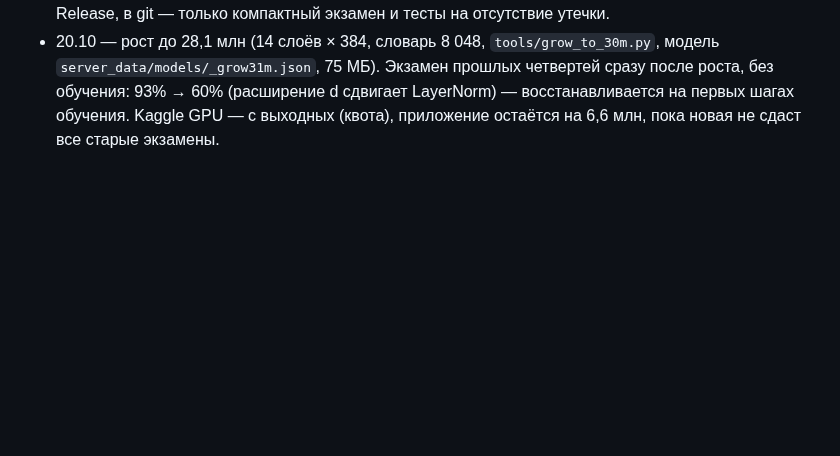
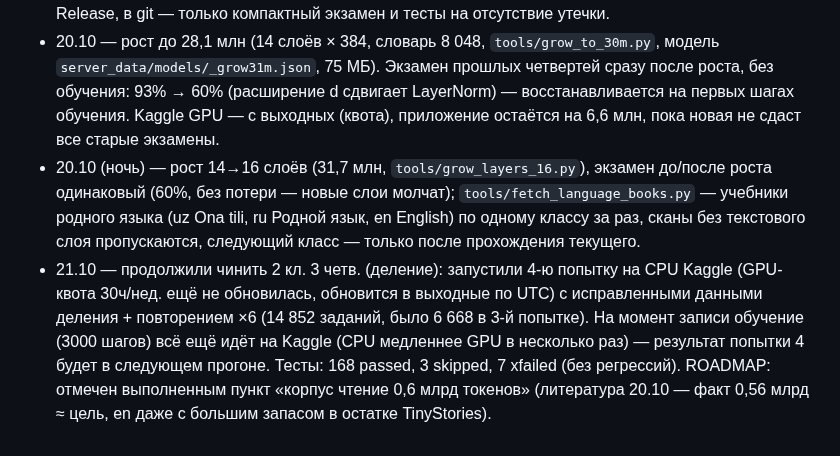
Before and after one commit to mamazanovfarhod016/mini-ai, a Markdown page: docs/PLAN_PROGRESS.md, the part around the change. Drawn GitHub-style; blank space fills up the shorter version.

Commit message:
21.10: статус попытки 4 деления (2кл.3четв., CPU Kaggle, идёт); ROADMAP — корпус чтение отмечен выполненным

```diff
--- a/docs/PLAN_PROGRESS.md
+++ b/docs/PLAN_PROGRESS.md
@@ -17,3 +17,5 @@
 - 20.10 — побочный эксперимент «большая версия» (ветка feat/curriculum, план read→reason→context→dialog→selfplay, 20 слоёв×192≈9,9 млн, RoPE): прогнан на Kaggle ночь 19→20.10 (579 мин). ВАЖНО: стадия selfplay ухудшила математику (school_math 70,1%→41,3%) и работу с текстом (context fact 95%→4,8%) — модель начала забывать при самообучении на малом наборе (114 примеров). Эта модель НЕ идёт в приложение (хуже старых экзаменов) — нужно разобраться с selfplay (меньше шагов/lr или больше повторения старого) прежде чем повторять.
 - 20.10 — учебники «слова» (значения, синонимы, антонимы, Викисловарь CC BY-SA) и «чтение» (литература: Викитека ru/uz, Project Gutenberg en, TinyStories) — собраны скриптами (tools/make_word_meanings.py, tools/make_literature.py), большие файлы → Kaggle датасет + GitHub Release, в git — только компактный экзамен и тесты на отсутствие утечки.
 - 20.10 — рост до 28,1 млн (14 слоёв × 384, словарь 8 048, `tools/grow_to_30m.py`, модель `server_data/models/_grow31m.json`, 75 МБ). Экзамен прошлых четвертей сразу после роста, без обучения: 93% → 60% (расширение d сдвигает LayerNorm) — восстанавливается на первых шагах обучения. Kaggle GPU — с выходных (квота), приложение остаётся на 6,6 млн, пока новая не сдаст все старые экзамены.
+- 20.10 (ночь) — рост 14→16 слоёв (31,7 млн, `tools/grow_layers_16.py`), экзамен до/после роста одинаковый (60%, без потери — новые слои молчат); `tools/fetch_language_books.py` — учебники родного языка (uz Ona tili, ru Родной язык, en English) по одному классу за раз, сканы без текстового слоя пропускаются, следующий класс — только после прохождения текущего.
+- 21.10 — продолжили чинить 2 кл. 3 четв. (деление): запустили 4-ю попытку на CPU Kaggle (GPU-квота 30ч/нед. ещё не обновилась, обновится в выходные по UTC) с исправленными данными деления + повторением ×6 (14 852 заданий, было 6 668 в 3-й попытке). На момент записи обучение (3000 шагов) всё ещё идёт на Kaggle (CPU медленнее GPU в несколько раз) — результат попытки 4 будет в следующем прогоне. Тесты: 168 passed, 3 skipped, 7 xfailed (без регрессий). ROADMAP: отмечен выполненным пункт «корпус чтение 0,6 млрд токенов» (литература 20.10 — факт 0,56 млрд ≈ цель, en даже с большим запасом в остатке TinyStories).
```
Also changed, not shown: ROADMAP.md (+1 -1 lines).
